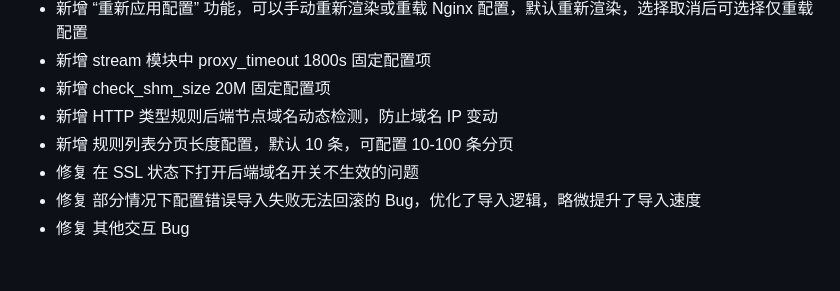
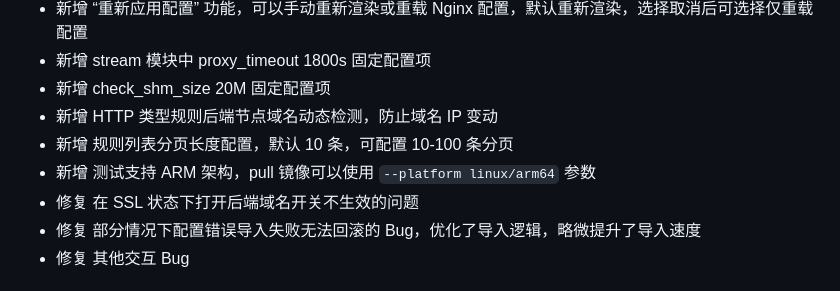
Before and after one commit to v55448330/lazy-balancer, a Markdown page: README.md, the part around the change. Rendered like a GitHub page.

```diff
--- a/README.md
+++ b/README.md
@@ -28,6 +28,7 @@
 * 新增 check_shm_size 20M 固定配置项
 * 新增 HTTP 类型规则后端节点域名动态检测，防止域名 IP 变动
 * 新增 规则列表分页长度配置，默认 10 条，可配置 10-100 条分页
+* 新增 测试支持 ARM 架构，pull 镜像可以使用 `--platform linux/arm64` 参数
 * 修复 在 SSL 状态下打开后端域名开关不生效的问题
 * 修复 部分情况下配置错误导入失败无法回滚的 Bug，优化了导入逻辑，略微提升了导入速度
 * 修复 其他交互 Bug
```
